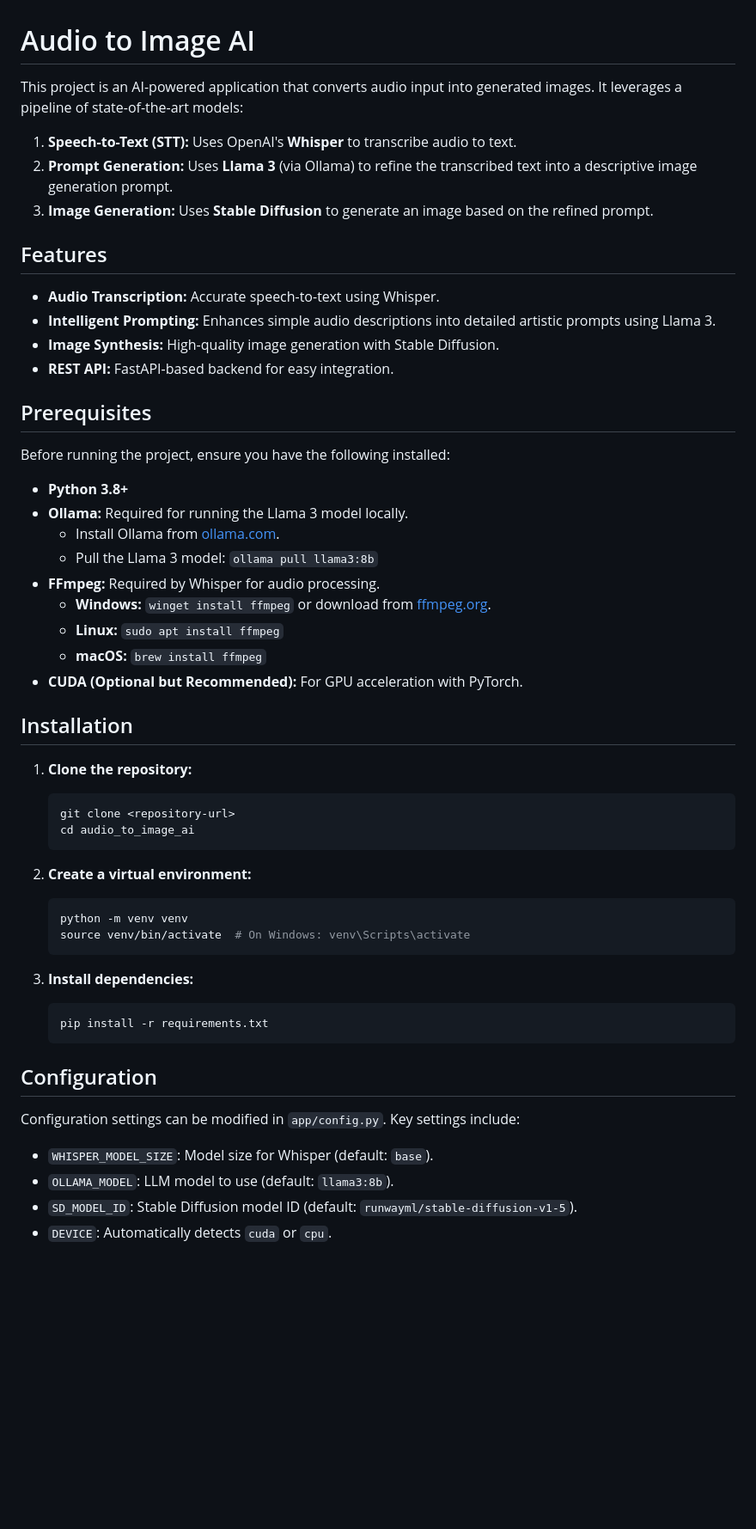
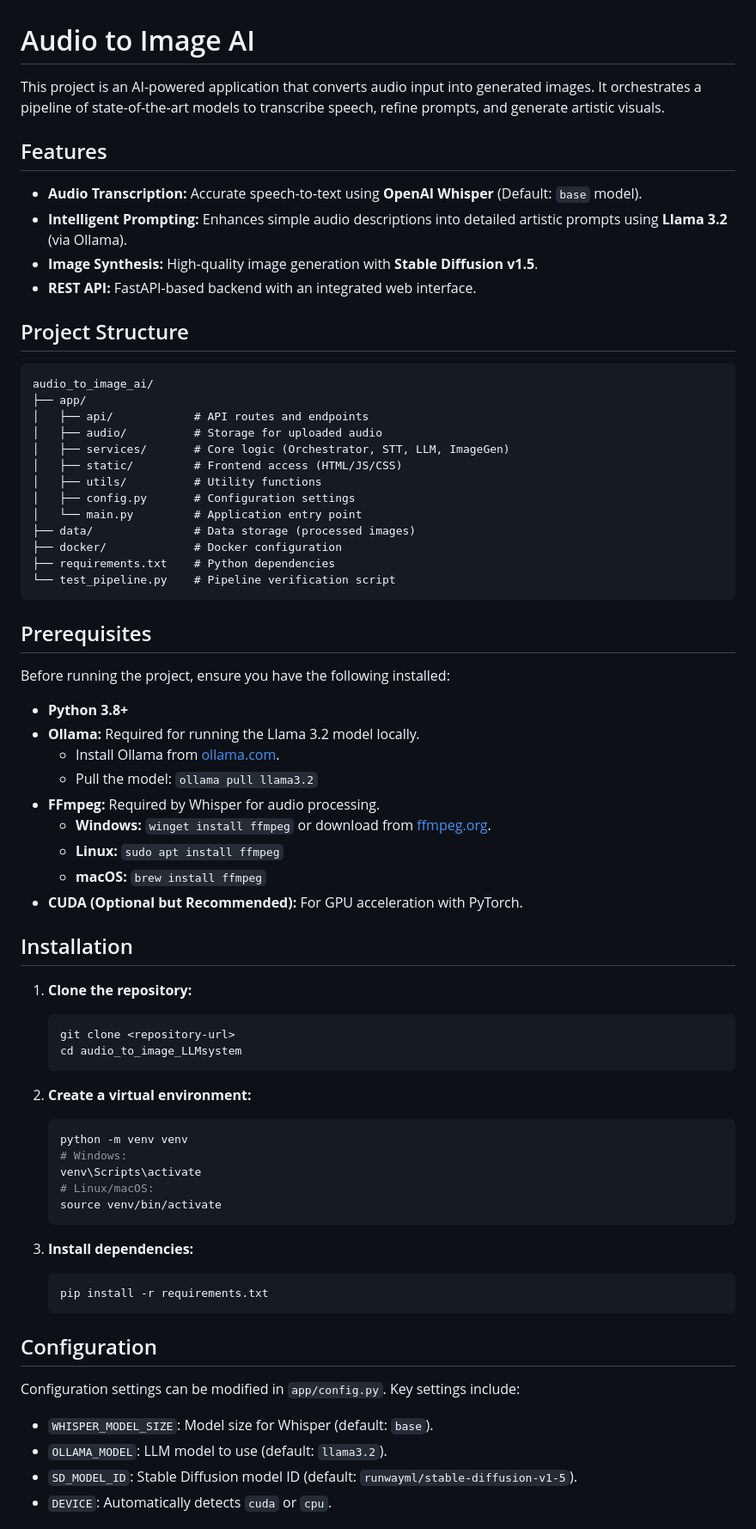
Before and after one commit to MunimAkbar/Audio-to-Images-LLM-System, a Markdown page: README.md, the part around one of its changes. Shown at 86% size. Rendered like a GitHub page; blank space fills up the shorter version.

````diff
--- a/README.md
+++ b/README.md
@@ -1,25 +1,40 @@
 # Audio to Image AI
 
-This project is an AI-powered application that converts audio input into generated images. It leverages a pipeline of state-of-the-art models:
-1.  **Speech-to-Text (STT):** Uses OpenAI's **Whisper** to transcribe audio to text.
-2.  **Prompt Generation:** Uses **Llama 3** (via Ollama) to refine the transcribed text into a descriptive image generation prompt.
-3.  **Image Generation:** Uses **Stable Diffusion** to generate an image based on the refined prompt.
+This project is an AI-powered application that converts audio input into generated images. It orchestrates a pipeline of state-of-the-art models to transcribe speech, refine prompts, and generate artistic visuals.
 
 ## Features
 
--   **Audio Transcription:** Accurate speech-to-text using Whisper.
--   **Intelligent Prompting:** Enhances simple audio descriptions into detailed artistic prompts using Llama 3.
--   **Image Synthesis:** High-quality image generation with Stable Diffusion.
--   **REST API:** FastAPI-based backend for easy integration.
+-   **Audio Transcription:** Accurate speech-to-text using **OpenAI Whisper** (Default: `base` model).
+-   **Intelligent Prompting:** Enhances simple audio descriptions into detailed artistic prompts using **Llama 3.2** (via Ollama).
+-   **Image Synthesis:** High-quality image generation with **Stable Diffusion v1.5**.
+-   **REST API:** FastAPI-based backend with an integrated web interface.
+
+## Project Structure
+
+```
+audio_to_image_ai/
+├── app/
+│   ├── api/            # API routes and endpoints
+│   ├── audio/          # Storage for uploaded audio
+│   ├── services/       # Core logic (Orchestrator, STT, LLM, ImageGen)
+│   ├── static/         # Frontend access (HTML/JS/CSS)
+│   ├── utils/          # Utility functions
+│   ├── config.py       # Configuration settings
+│   └── main.py         # Application entry point
+├── data/               # Data storage (processed images)
+├── docker/             # Docker configuration
+├── requirements.txt    # Python dependencies
+└── test_pipeline.py    # Pipeline verification script
+```
 
 ## Prerequisites
 
 Before running the project, ensure you have the following installed:
 
 -   **Python 3.8+**
--   **Ollama:** Required for running the Llama 3 model locally.
+-   **Ollama:** Required for running the Llama 3.2 model locally.
     -   Install Ollama from [ollama.com](https://ollama.com/).
-    -   Pull the Llama 3 model: `ollama pull llama3:8b`
+    -   Pull the model: `ollama pull llama3.2`
 -   **FFmpeg:** Required by Whisper for audio processing.
     -   **Windows:** `winget install ffmpeg` or download from [ffmpeg.org](https://ffmpeg.org/).
     -   **Linux:** `sudo apt install ffmpeg`
@@ -31,13 +46,16 @@ Before running the project, ensure you have the following installed:
 1.  **Clone the repository:**
     ```bash
     git clone <repository-url>
-    cd audio_to_image_ai
+    cd audio_to_image_LLMsystem
     ```
 
 2.  **Create a virtual environment:**
     ```bash
     python -m venv venv
-    source venv/bin/activate  # On Windows: venv\Scripts\activate
+    # Windows:
+    venv\Scripts\activate
+    # Linux/macOS:
+    source venv/bin/activate
     ```
 
 3.  **Install dependencies:**
@@ -50,7 +68,7 @@ Before running the project, ensure you have the following installed:
 Configuration settings can be modified in `app/config.py`. Key settings include:
 
 -   `WHISPER_MODEL_SIZE`: Model size for Whisper (default: `base`).
--   `OLLAMA_MODEL`: LLM model to use (default: `llama3:8b`).
+-   `OLLAMA_MODEL`: LLM model to use (default: `llama3.2`).
 -   `SD_MODEL_ID`: Stable Diffusion model ID (default: `runwayml/stable-diffusion-v1-5`).
 -   `DEVICE`: Automatically detects `cuda` or `cpu`.
 
````
Also changed, not shown: other parts of README.md (+4 -22 lines).
